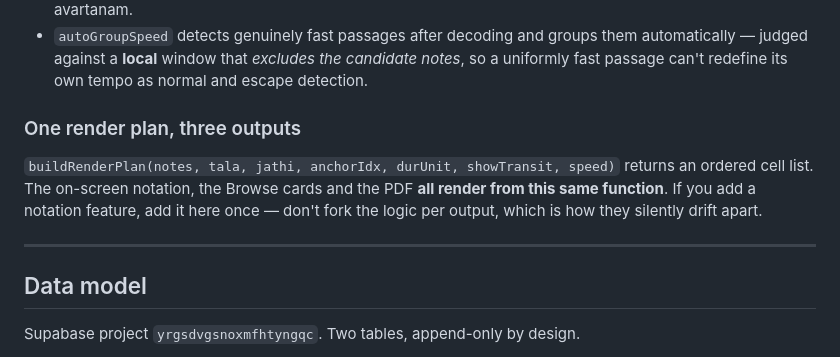
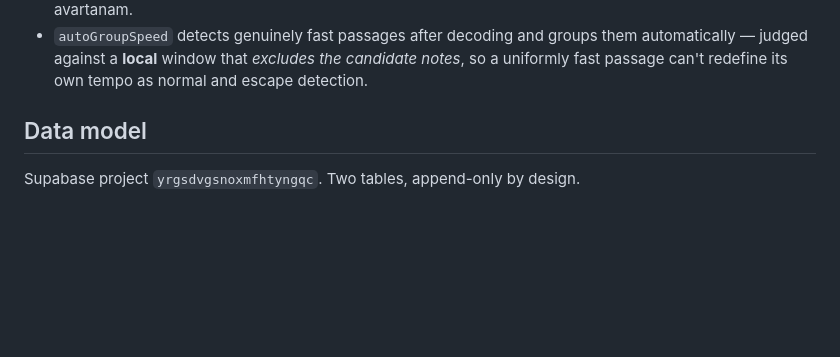
Before and after one commit to vinoth4v/sruthiscribe, a Markdown page: README.md, the part around one of its changes. Drawn GitHub-style; blank space fills up the shorter version.

```diff
--- a/README.md
+++ b/README.md
@@ -105,14 +176,6 @@ Three forces, balanced:
   automatically — judged against a **local** window that *excludes the candidate notes*, so a
   uniformly fast passage can't redefine its own tempo as normal and escape detection.
 
-### One render plan, three outputs
-
-`buildRenderPlan(notes, tala, jathi, anchorIdx, durUnit, showTransit, speed)` returns an ordered
-cell list. The on-screen notation, the Browse cards and the PDF **all render from this same
-function**. If you add a notation feature, add it here once — don't fork the logic per output,
-which is how they silently drift apart.
-
----
 
 ## Data model
 
```
Also changed, not shown: other parts of README.md (+109 -0 lines).
